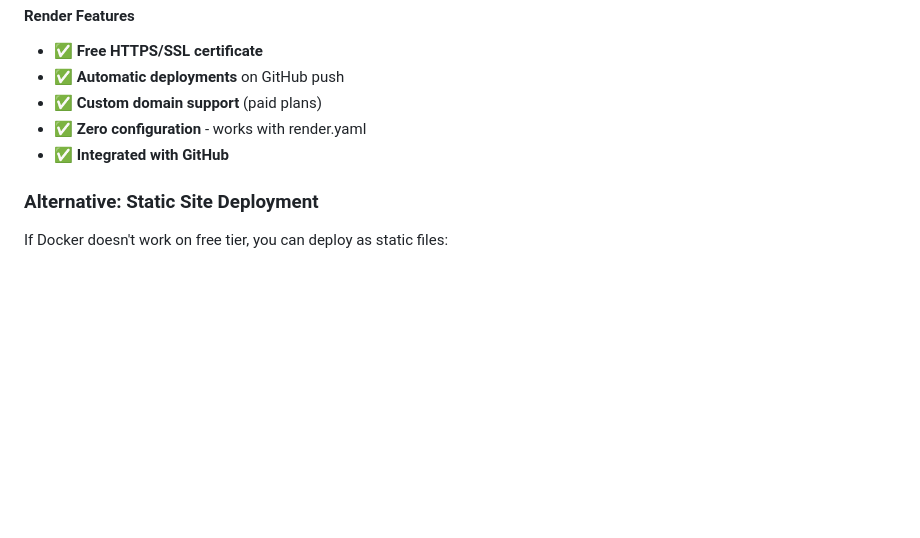
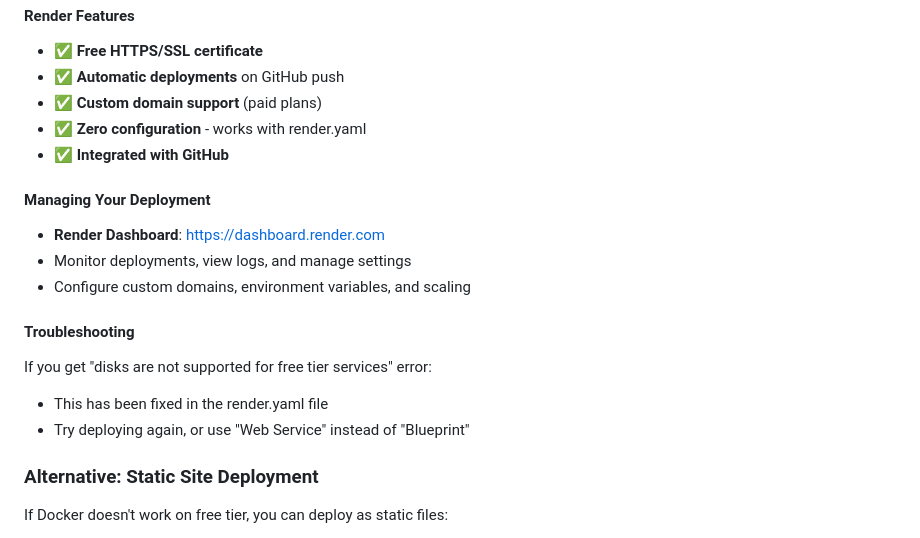
Before and after one commit to jmcconocha/amplitude-institute, a Markdown page: README.md, the part around the change. GitHub-like rendering; blank space fills up the shorter version.

Commit message:
Add Render dashboard URL and management section to README

```diff
--- a/README.md
+++ b/README.md
@@ -149,6 +149,16 @@ git push -u origin main
 - ✅ **Zero configuration** - works with render.yaml
 - ✅ **Integrated with GitHub**
 
+#### Managing Your Deployment
+- **Render Dashboard**: [https://dashboard.render.com](https://dashboard.render.com)
+- Monitor deployments, view logs, and manage settings
+- Configure custom domains, environment variables, and scaling
+
+#### Troubleshooting
+If you get "disks are not supported for free tier services" error:
+- This has been fixed in the render.yaml file
+- Try deploying again, or use "Web Service" instead of "Blueprint"
+
 ### Alternative: Static Site Deployment
 If Docker doesn't work on free tier, you can deploy as static files:
 
```
